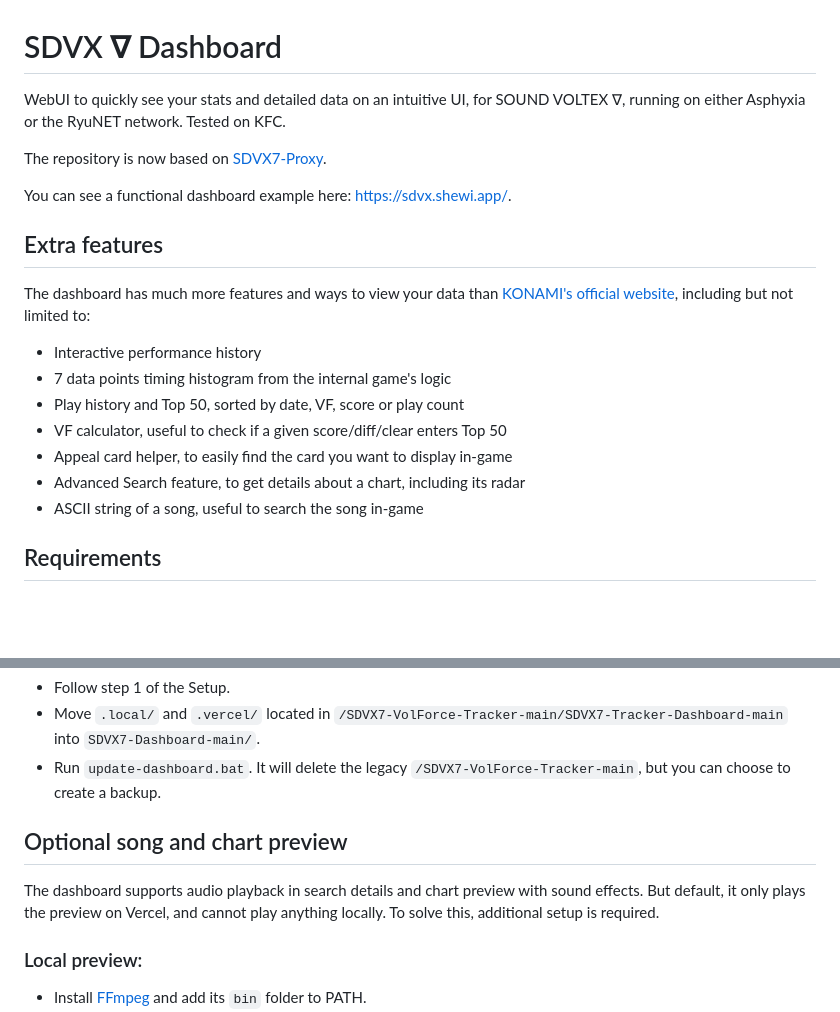
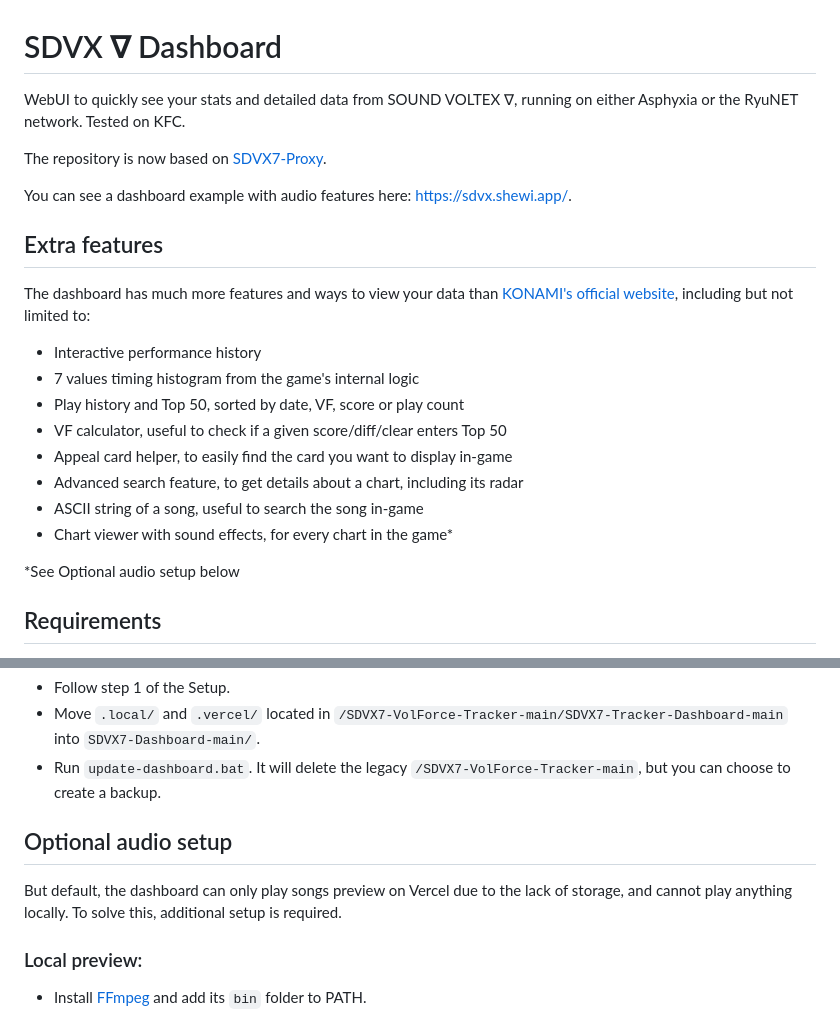
Before and after one commit to Shewiiii/SDVX7-Dashboard, a Markdown page: README.md, 2 parts joined by grey strips. GitHub-like rendering; blank space fills up the shorter version.

```diff
--- a/README.md
+++ b/README.md
@@ -1,22 +1,25 @@
 # SDVX ∇ Dashboard
 
-WebUI to quickly see your stats and detailed data on an intuitive UI, for SOUND VOLTEX ∇, running on either Asphyxia or the RyuNET network. Tested on KFC.
+WebUI to quickly see your stats and detailed data from SOUND VOLTEX ∇, running on either Asphyxia or the RyuNET network. Tested on KFC.
 
 The repository is now based on [SDVX7-Proxy](https://github.com/Shewiiii/SDVX7-Proxy).
 
-You can see a functional dashboard example here: https://sdvx.shewi.app/.
+You can see a dashboard example with audio features here: https://sdvx.shewi.app/.
 
 ## Extra features
 
 The dashboard has much more features and ways to view your data than [KONAMI's official website](https://p.eagate.573.jp/game/sdvx/vii/), including but not limited to:
 
 - Interactive performance history
-- 7 data points timing histogram from the internal game's logic
+- 7 values timing histogram from the game's internal logic
 - Play history and Top 50, sorted by date, VF, score or play count
 - VF calculator, useful to check if a given score/diff/clear enters Top 50
 - Appeal card helper, to easily find the card you want to display in-game
-- Advanced Search feature, to get details about a chart, including its radar
+- Advanced search feature, to get details about a chart, including its radar
 - ASCII string of a song, useful to search the song in-game
+- Chart viewer with sound effects, for every chart in the game*
+
+*See Optional audio setup below
 
 ## Requirements
 
@@ -48,9 +51,9 @@ To migrate:
 - Move `.local/` and `.vercel/` located in `/SDVX7-VolForce-Tracker-main/SDVX7-Tracker-Dashboard-main` into `SDVX7-Dashboard-main/`.
 - Run `update-dashboard.bat`. It will delete the legacy `/SDVX7-VolForce-Tracker-main`, but you can choose to create a backup.
 
-## Optional song and chart preview
+## Optional audio setup
 
-The dashboard supports audio playback in search details and chart preview with sound effects. But default, it only plays the preview on Vercel, and cannot play anything locally. To solve this, additional setup is required.
+But default, the dashboard can only play songs preview on Vercel due to the lack of storage, and cannot play anything locally. To solve this, additional setup is required.
 
 ### Local preview:
 
```
